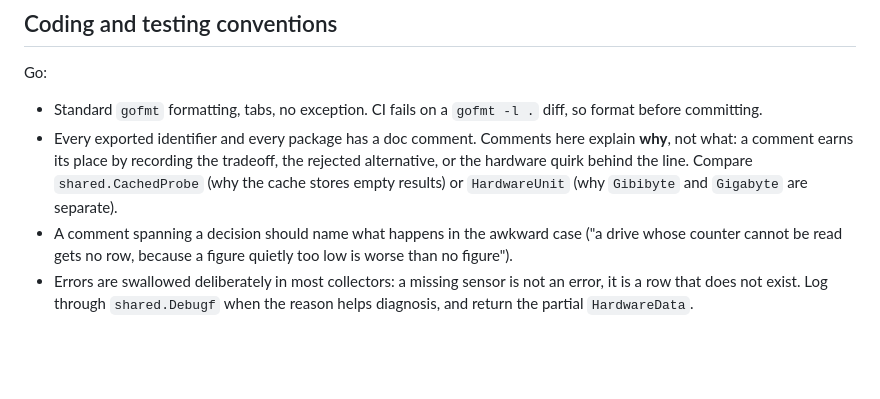
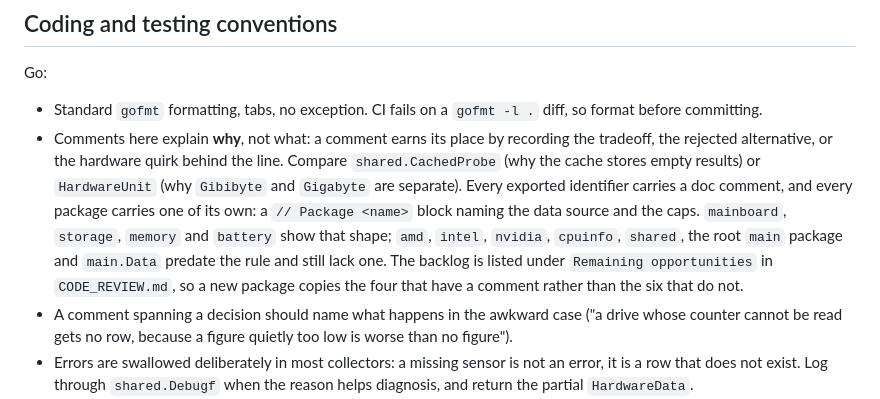
Before and after one commit to KaiSta/OpenHWInfo, a Markdown page: AGENTS.md, the part around the change. Drawn GitHub-style; blank space fills up the shorter version.

```diff
--- a/AGENTS.md
+++ b/AGENTS.md
@@ -198,11 +198,17 @@ Go:
 
 - Standard `gofmt` formatting, tabs, no exception. CI fails on a `gofmt -l .`
   diff, so format before committing.
-- Every exported identifier and every package has a doc comment. Comments here
-  explain **why**, not what: a comment earns its place by recording the tradeoff,
-  the rejected alternative, or the hardware quirk behind the line. Compare
-  `shared.CachedProbe` (why the cache stores empty results) or `HardwareUnit`
-  (why `Gibibyte` and `Gigabyte` are separate).
+- Comments here explain **why**, not what: a comment earns its place by
+  recording the tradeoff, the rejected alternative, or the hardware quirk
+  behind the line. Compare `shared.CachedProbe` (why the cache stores empty
+  results) or `HardwareUnit` (why `Gibibyte` and `Gigabyte` are separate).
+  Every exported identifier carries a doc comment, and every package carries
+  one of its own: a `// Package <name>` block naming the data source and the
+  caps. `mainboard`, `storage`, `memory` and `battery` show that shape;
+  `amd`, `intel`, `nvidia`, `cpuinfo`, `shared`, the root `main` package and
+  `main.Data` predate the rule and still lack one. The backlog is listed under
+  `Remaining opportunities` in `CODE_REVIEW.md`, so a new package copies the
+  four that have a comment rather than the six that do not.
 - A comment spanning a decision should name what happens in the awkward case
   ("a drive whose counter cannot be read gets no row, because a figure quietly
   too low is worse than no figure").
```
Also changed, not shown: CODE_REVIEW.md (+13 -0 lines).
